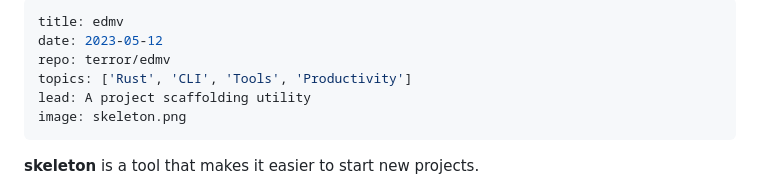
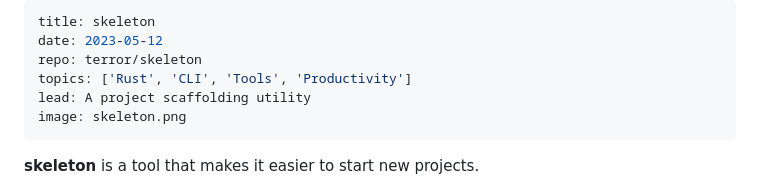
Before and after one commit to terror/liam.rs, a Markdown page: projects/skeleton.md, the part around the change. GitHub-like rendering.

```diff
--- a/projects/skeleton.md
+++ b/projects/skeleton.md
@@ -1,7 +1,7 @@
 ---
-title: edmv
+title: skeleton
 date: 2023-05-12
-repo: terror/edmv
+repo: terror/skeleton
 topics: ['Rust', 'CLI', 'Tools', 'Productivity']
 lead: A project scaffolding utility
 image: skeleton.png
```
Also changed, not shown: projects/llmbda.md (added, +26 -0 lines), docs/images/llmbda.png (added), 1 other file.
